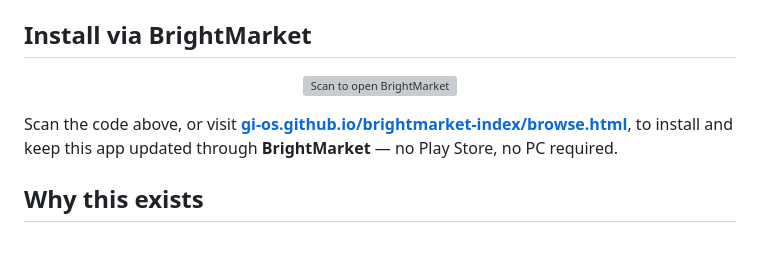
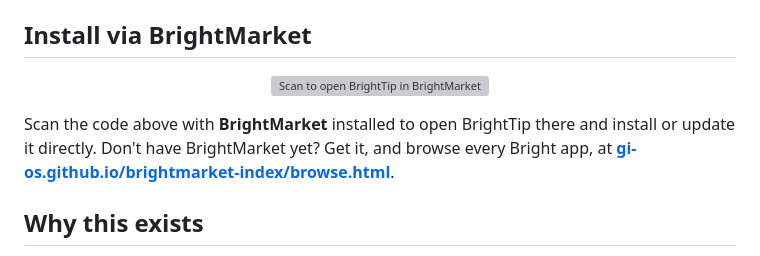
Before and after one commit to gi-os/BrightTip, a Markdown page: README.md, the part around the change. Drawn GitHub-style; grey boxes are pictures that could not be loaded.

Commit message:
docs: use this app's own BrightMarket QR instead of the shared one

```diff
--- a/README.md
+++ b/README.md
@@ -6,13 +6,13 @@ as **Tip Calculator**, package `com.gios.lighttip`. Current released version: **
 ## Install via BrightMarket
 
 <p align="center">
-  <img src="https://gi-os.github.io/brightmarket-index/assets/brightmarket-qr.png" alt="Scan to open BrightMarket" width="180" />
+  <img src="https://gi-os.github.io/brightmarket-index/assets/qr/BrightTip.png" alt="Scan to open BrightTip in BrightMarket" width="180" />
 </p>
 
-Scan the code above, or visit
-**[gi-os.github.io/brightmarket-index/browse.html](https://gi-os.github.io/brightmarket-index/browse.html)**, to install
-and keep this app updated through **BrightMarket** — no Play Store, no PC
-required.
+Scan the code above with **BrightMarket** installed to open BrightTip there and
+install or update it directly. Don't have BrightMarket yet? Get it, and browse
+every Bright app, at
+**[gi-os.github.io/brightmarket-index/browse.html](https://gi-os.github.io/brightmarket-index/browse.html)**.
 
 ## Why this exists
 
```
